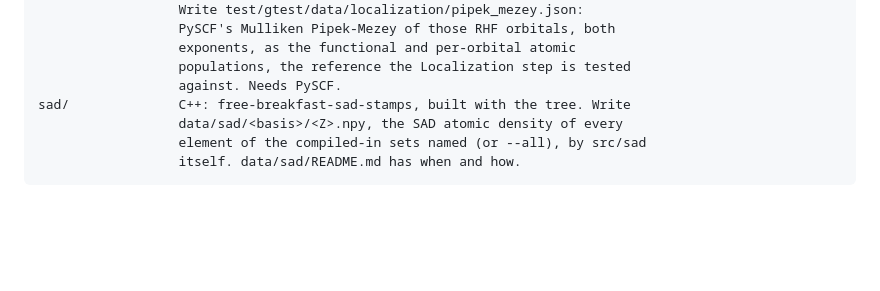
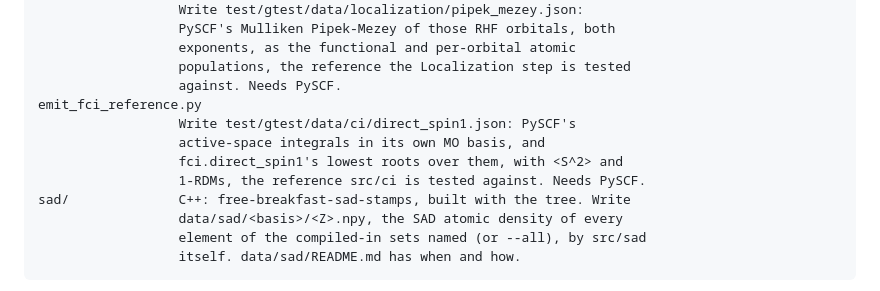
Before and after one commit to whatDiracIsCooking/FreeBreakfast, a Markdown page: tools/README.md, the part around the change. Rendered like a GitHub page; blank space fills up the shorter version.

Commit message:
tools/README: emit_fci_reference.py
Co-Authored-By: Claude Opus 5.5 (1M context) <noreply@anthropic.com>

```diff
--- a/tools/README.md
+++ b/tools/README.md
@@ -51,6 +51,11 @@ emit_localization_reference.py
                   exponents, as the functional and per-orbital atomic
                   populations, the reference the Localization step is tested
                   against. Needs PySCF.
+emit_fci_reference.py
+                  Write test/gtest/data/ci/direct_spin1.json: PySCF's
+                  active-space integrals in its own MO basis, and
+                  fci.direct_spin1's lowest roots over them, with <S^2> and
+                  1-RDMs, the reference src/ci is tested against. Needs PySCF.
 sad/              C++: free-breakfast-sad-stamps, built with the tree. Write
                   data/sad/<basis>/<Z>.npy, the SAD atomic density of every
                   element of the compiled-in sets named (or --all), by src/sad
```
